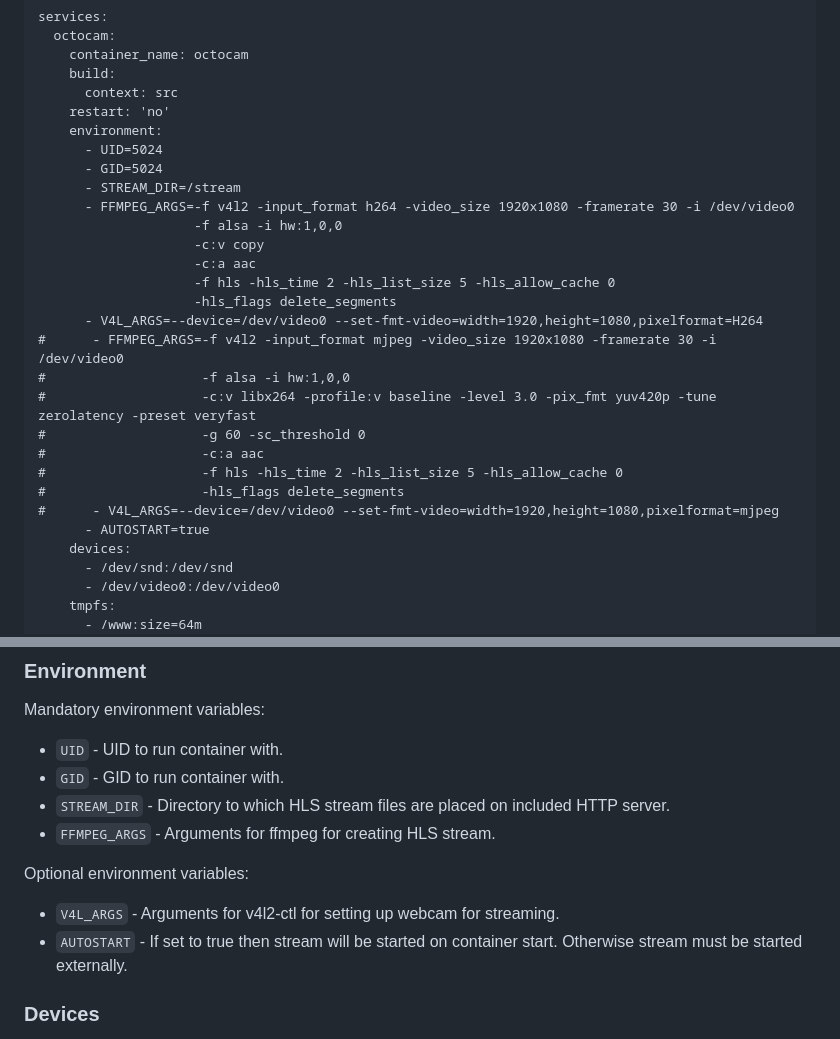
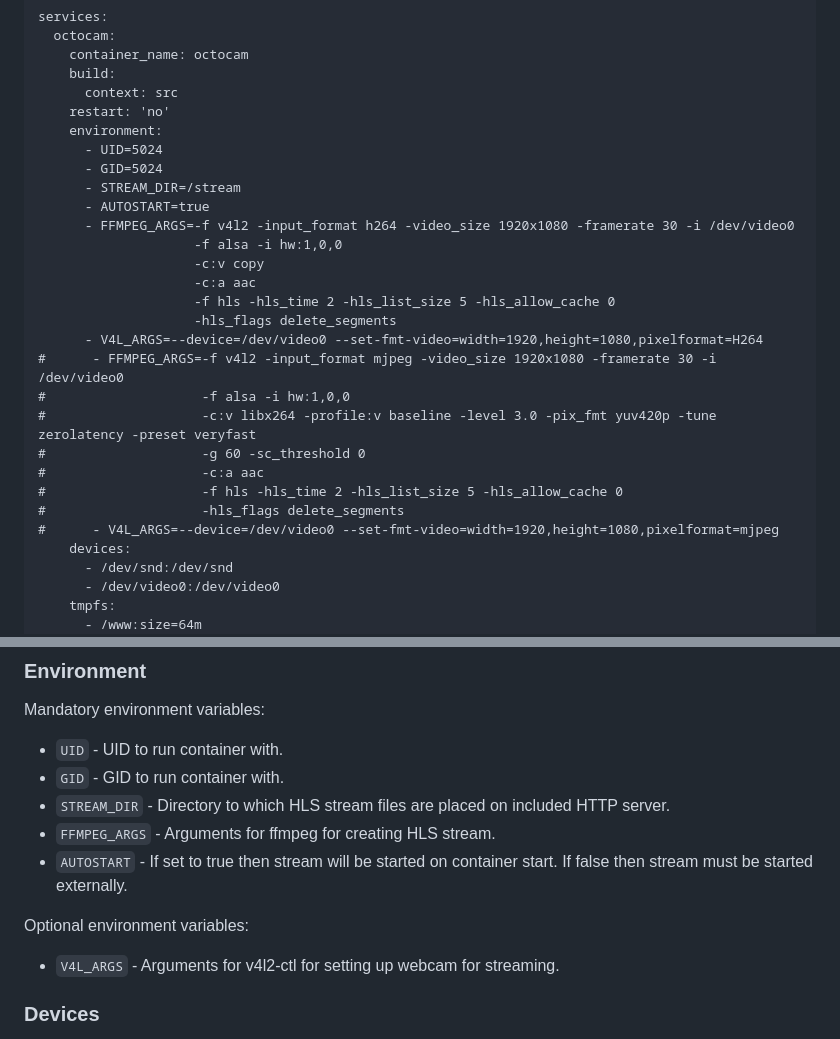
Before and after one commit to jarpatus/docker-octocam, a Markdown page: README.md, 2 parts joined by grey strips. Drawn GitHub-style.

````diff
--- a/README.md
+++ b/README.md
@@ -22,6 +22,7 @@ services:
       - UID=5024
       - GID=5024
       - STREAM_DIR=/stream
+      - AUTOSTART=true
       - FFMPEG_ARGS=-f v4l2 -input_format h264 -video_size 1920x1080 -framerate 30 -i /dev/video0
                     -f alsa -i hw:1,0,0
                     -c:v copy
@@ -37,7 +38,6 @@ services:
 #                    -f hls -hls_time 2 -hls_list_size 5 -hls_allow_cache 0
 #                    -hls_flags delete_segments
 #      - V4L_ARGS=--device=/dev/video0 --set-fmt-video=width=1920,height=1080,pixelformat=mjpeg
-      - AUTOSTART=true
     devices:
       - /dev/snd:/dev/snd
       - /dev/video0:/dev/video0
@@ -55,10 +55,10 @@ Mandatory environment variables:
 * ```GID``` - GID to run container with.
 * ```STREAM_DIR``` - Directory to which HLS stream files are placed on included HTTP server.
 * ```FFMPEG_ARGS``` - Arguments for ffmpeg for creating HLS stream.
+* ```AUTOSTART``` - If set to true then stream will be started on container start. If false then stream must be started externally.
 
 Optional environment variables:
 * ```V4L_ARGS``` - Arguments for v4l2-ctl for setting up webcam for streaming.
-* ```AUTOSTART``` - If set to true then stream will be started on container start. Otherwise stream must be started externally.
 
 ### Devices
 Audio and video device files must be made available for the container, typically /dev/snd and /dev/video0 or /dev/video1. Container drops root privileges but adds user to audio and video groups so make sure your device files can be accessed by those groups.
````
